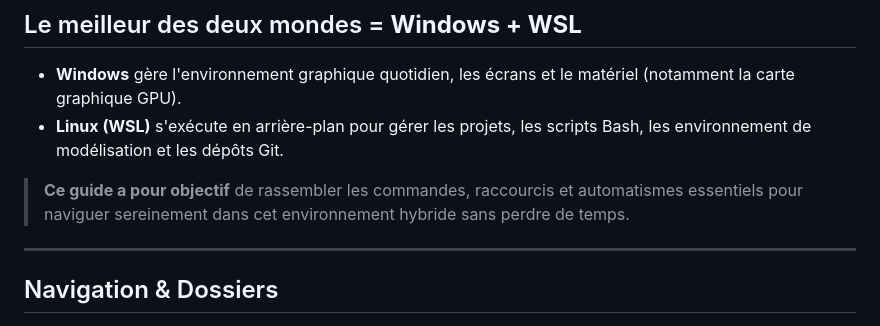
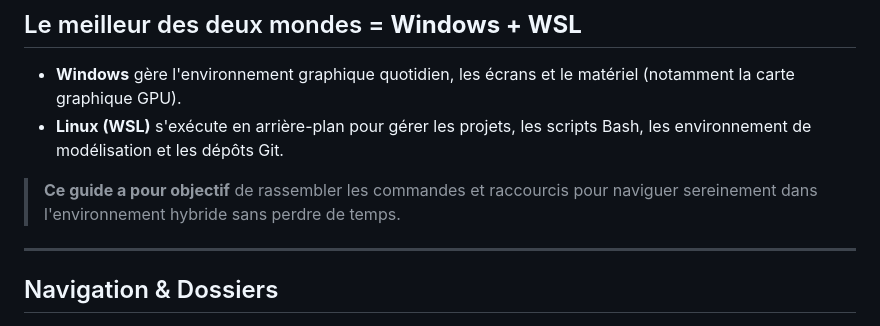
Before and after one commit to danyblanchet7/Tips-and-tricks, a Markdown page: bash_guide.md, the part around the change. Drawn GitHub-style.

Commit message:
Update guide objective for clarity
Removed mention of automation from the guide's objective.

```diff
--- a/bash_guide.md
+++ b/bash_guide.md
@@ -21,7 +21,7 @@
 * **Windows** gère l'environnement graphique quotidien, les écrans et le matériel (notamment la carte graphique GPU).
 * **Linux (WSL)** s'exécute en arrière-plan pour gérer les projets, les scripts Bash, les environnement de modélisation et les dépôts Git.
 
-> **Ce guide a pour objectif** de rassembler les commandes, raccourcis et automatismes essentiels pour naviguer sereinement dans cet environnement hybride sans perdre de temps.
+> **Ce guide a pour objectif** de rassembler les commandes et raccourcis  pour naviguer sereinement dans  l'environnement hybride sans perdre de temps.
 
 ---
 
```
